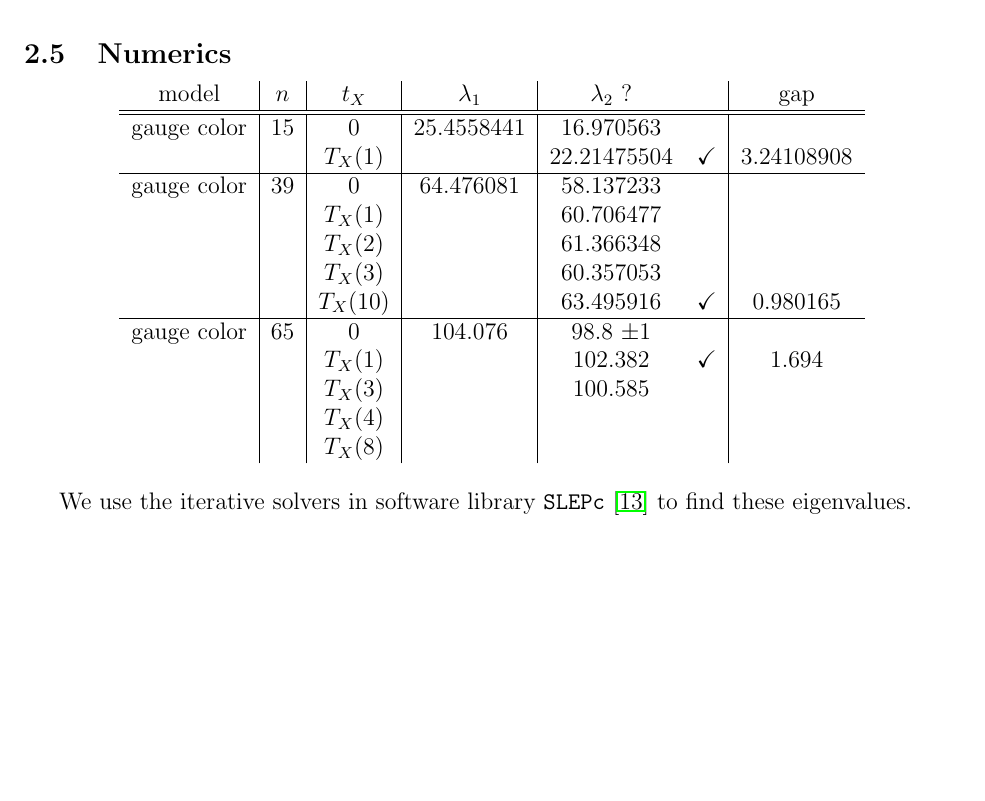
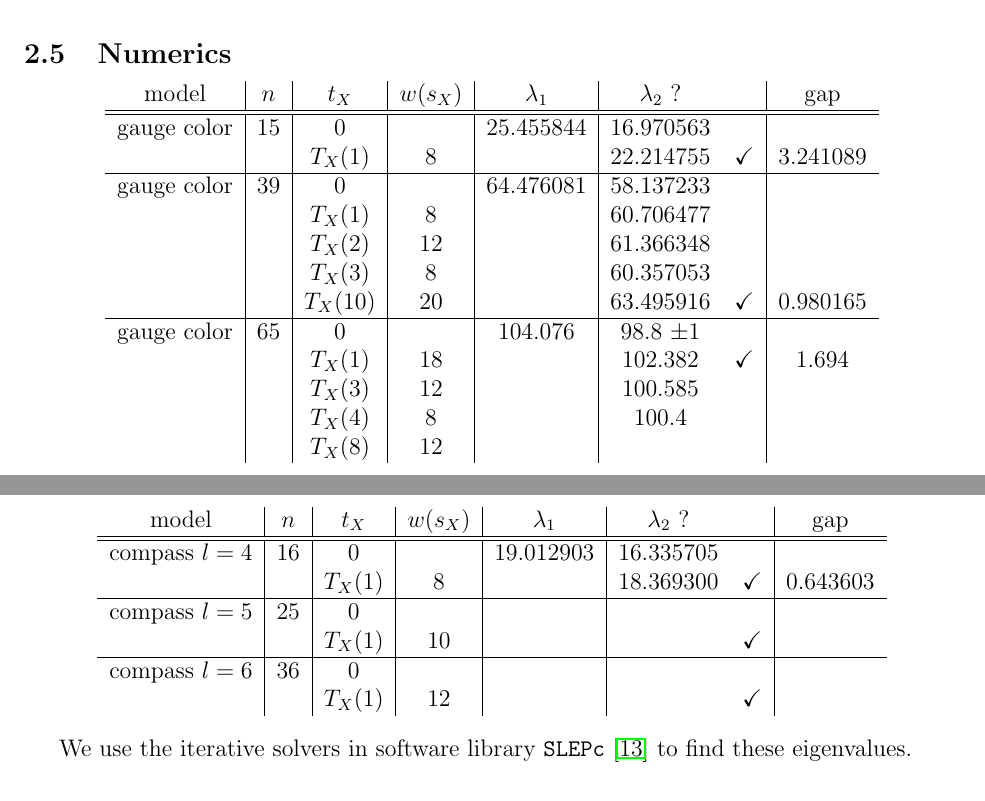
Before and after one commit to punkdit/spectrum2015, a LaTeX paper (repr.tex): part of page 25 of 31 before the commit and two parts of pages 25 and 26 of 32 after it, the two joined at a grey line, cut so that both start at the same text, the shorter picture padded with empty space. Compiled offline with pdfLaTeX.

Commit message:
commit edits

```diff
--- a/repr.tex
+++ b/repr.tex
@@ -1844,25 +1844,42 @@ FAIL
 % !!!                                              !!!
 % !!!                                              !!!
 \begin{center}
-\begin{tabular}{ c|c|c|c|cc|c }
-model       & $n$ &  $t_X$    & $\lambda_1$ & $\lambda_2$ ?&  & gap \\
+\begin{tabular}{ c|c|c|c|c|cc|c }
+model       & $n$ &  $t_X$    & $w(s_X)$ & $\lambda_1$ & $\lambda_2$ ?&  & gap \\
 \hline
 \hline
-gauge color & 15  & 0         &  25.4558441  & 16.970563   & &  \\
-            &     & $T_X(1)$  &              & 22.21475504 &\checkmark & 3.24108908           \\
-%           &     &           &              &              &            \\
+gauge color & 15  & 0         & &  25.455844  & 16.970563   & &  \\
+            &     & $T_X(1)$  & 8 &              & 22.214755 &\checkmark & 3.241089           \\
+%           &     &           & &              &              &            \\
 \hline
-gauge color & 39  & 0         &  64.476081   & 58.137233   & &  \\
-            &     & $T_X(1)$  &              & 60.706477   & &   \\
-            &     & $T_X(2)$  &              & 61.366348  & &  \\
-            &     & $T_X(3)$  &              & 60.357053 & &    \\
-            &     & $T_X(10)$  &              & 63.495916 & \checkmark  & 0.980165 \\
+gauge color & 39  & 0         & &  64.476081   & 58.137233   & &  \\
+            &     & $T_X(1)$  & 8 &              & 60.706477   & &   \\
+            &     & $T_X(2)$  & 12 &              & 61.366348  & &  \\
+            &     & $T_X(3)$  & 8 &              & 60.357053 & &    \\
+            &     & $T_X(10)$  & 20 &              & 63.495916 & \checkmark  & 0.980165 \\
 \hline
-gauge color & 65  & 0         &  104.076     & 98.8 $\pm$1 &  &    \\
-            &     &  $T_X(1)$ &              &  102.382   & \checkmark  &  1.694 \\
-            &     &  $T_X(3)$ &              &  100.585   &  &            \\
-            &     &  $T_X(4)$ &              &            &  &            \\
-            &     &  $T_X(8)$ &              &            &  &            \\
+gauge color & 65  & 0         & &  104.076     & 98.8 $\pm$1 &  &    \\
+            &     &  $T_X(1)$ & 18 &              &  102.382   & \checkmark  &  1.694 \\
+            &     &  $T_X(3)$ & 12 &              &  100.585   &  &            \\
+            &     &  $T_X(4)$ & 8  &              &    100.4  &  &            \\
+            &     &  $T_X(8)$ & 12 &              &            &  &            \\
+\end{tabular}
+\end{center}
+
+\begin{center}
+\begin{tabular}{ c|c|c|c|c|cc|c }
+model       & $n$ &  $t_X$    & $w(s_X)$ & $\lambda_1$ & $\lambda_2$ ?&  & gap \\
+\hline
+\hline
+compass $l=4$ & 16  &   0        &   &  19.012903&    16.335705     &     &            \\
+              &     &   $T_X(1)$ & 8 &              &  18.369300    &\checkmark & 0.643603 \\
+\hline
+compass $l=5$ & 25  &   0        &   &  &    &     &            \\
+              &     &   $T_X(1)$ & 10 &              &  &\checkmark & \\
+\hline
+compass $l=6$ & 36  &   0        &   &  &    &     &            \\
+              &     &   $T_X(1)$ & 12 &              &  &\checkmark & \\
+%             &     &           &   &              &          &    &            \\
 \end{tabular}
 \end{center}
 
```
Also changed, not shown: 1 other file.
